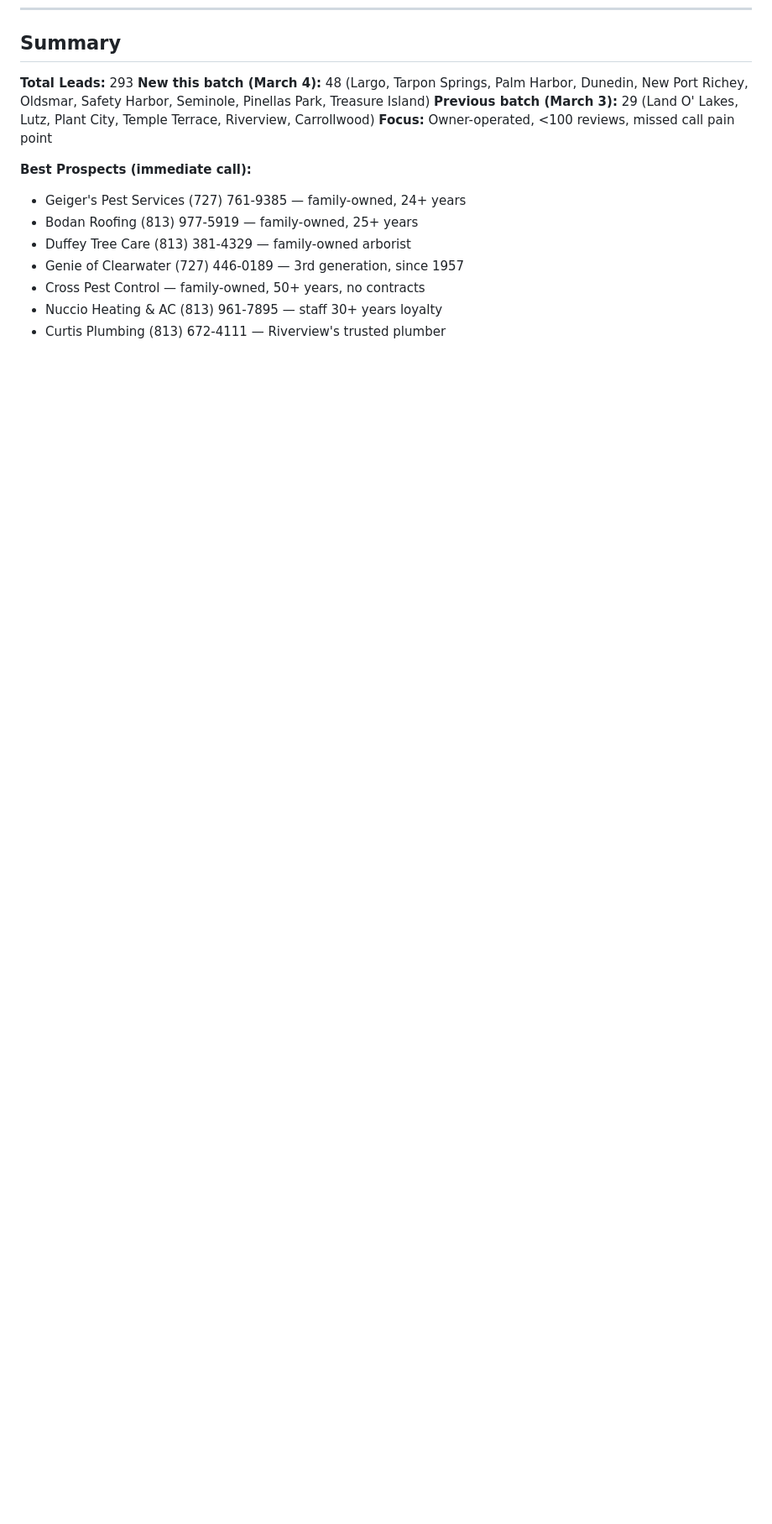
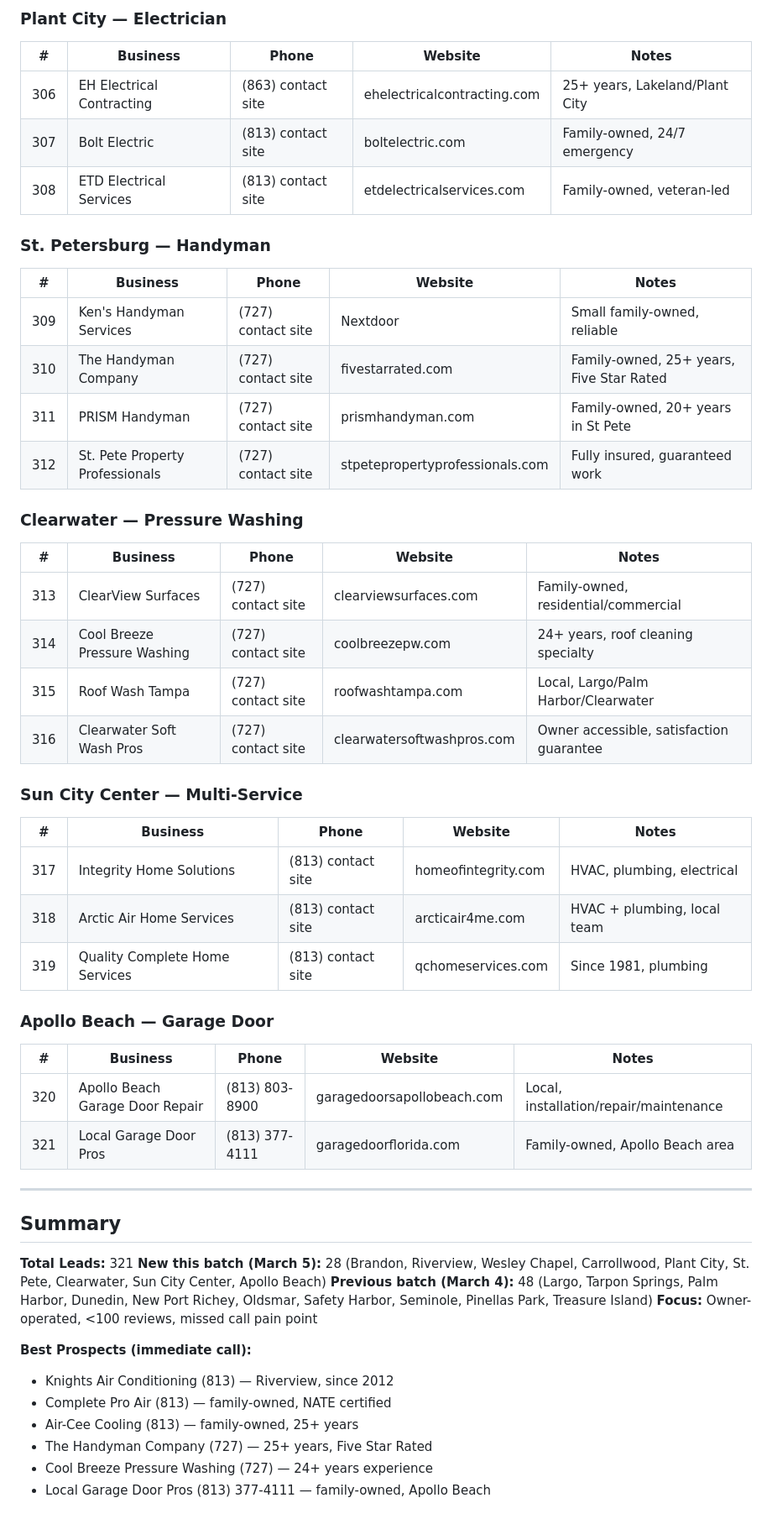
Before and after one commit to ajpretto/VAB, a Markdown page: LEADS.md, the part around one of its changes. Shown at 84% size. Drawn GitHub-style; blank space fills up the shorter version.

Commit message:
Add 28 new leads: Brandon, Riverview, Wesley Chapel, St Pete, Clearwater areas (321 total)

```diff
--- a/LEADS.md
+++ b/LEADS.md
@@ -723,15 +757,57 @@ These businesses have indicators that make them excellent AI voice assistant can
+### Plant City — Electrician
+
+| # | Business | Phone | Website | Notes |
+|---|----------|-------|---------|-------|
+| 306 | EH Electrical Contracting | (863) contact site | ehelectricalcontracting.com | 25+ years, Lakeland/Plant City |
+| 307 | Bolt Electric | (813) contact site | boltelectric.com | Family-owned, 24/7 emergency |
+| 308 | ETD Electrical Services | (813) contact site | etdelectricalservices.com | Family-owned, veteran-led |
+
+### St. Petersburg — Handyman
+
+| # | Business | Phone | Website | Notes |
+|---|----------|-------|---------|-------|
+| 309 | Ken's Handyman Services | (727) contact site | Nextdoor | Small family-owned, reliable |
+| 310 | The Handyman Company | (727) contact site | fivestarrated.com | Family-owned, 25+ years, Five Star Rated |
+| 311 | PRISM Handyman | (727) contact site | prismhandyman.com | Family-owned, 20+ years in St Pete |
+| 312 | St. Pete Property Professionals | (727) contact site | stpetepropertyprofessionals.com | Fully insured, guaranteed work |
+
+### Clearwater — Pressure Washing
+
+| # | Business | Phone | Website | Notes |
+|---|----------|-------|---------|-------|
+| 313 | ClearView Surfaces | (727) contact site | clearviewsurfaces.com | Family-owned, residential/commercial |
+| 314 | Cool Breeze Pressure Washing | (727) contact site | coolbreezepw.com | 24+ years, roof cleaning specialty |
+| 315 | Roof Wash Tampa | (727) contact site | roofwashtampa.com | Local, Largo/Palm Harbor/Clearwater |
+| 316 | Clearwater Soft Wash Pros | (727) contact site | clearwatersoftwashpros.com | Owner accessible, satisfaction guarantee |
+
+### Sun City Center — Multi-Service
+
+| # | Business | Phone | Website | Notes |
+|---|----------|-------|---------|-------|
+| 317 | Integrity Home Solutions | (813) contact site | homeofintegrity.com | HVAC, plumbing, electrical |
+| 318 | Arctic Air Home Services | (813) contact site | arcticair4me.com | HVAC + plumbing, local team |
+| 319 | Quality Complete Home Services | (813) contact site | qchomeservices.com | Since 1981, plumbing |
+
+### Apollo Beach — Garage Door
+
+| # | Business | Phone | Website | Notes |
+|---|----------|-------|---------|-------|
+| 320 | Apollo Beach Garage Door Repair | (813) 803-8900 | garagedoorsapollobeach.com | Local, installation/repair/maintenance |
+| 321 | Local Garage Door Pros | (813) 377-4111 | garagedoorflorida.com | Family-owned, Apollo Beach area |
+
+---
+
 ## Summary
 
-**Total Leads:** 293
-**New this batch (March 4):** 48 (Largo, Tarpon Springs, Palm Harbor, Dunedin, New Port Richey, Oldsmar, Safety Harbor, Seminole, Pinellas Park, Treasure Island)
-**Previous batch (March 3):** 29 (Land O' Lakes, Lutz, Plant City, Temple Terrace, Riverview, Carrollwood)
+**Total Leads:** 321
+**New this batch (March 5):** 28 (Brandon, Riverview, Wesley Chapel, Carrollwood, Plant City, St. Pete, Clearwater, Sun City Center, Apollo Beach)
+**Previous batch (March 4):** 48 (Largo, Tarpon Springs, Palm Harbor, Dunedin, New Port Richey, Oldsmar, Safety Harbor, Seminole, Pinellas Park, Treasure Island)
 **Focus:** Owner-operated, <100 reviews, missed call pain point
 
 **Best Prospects (immediate call):**
-- Geiger's Pest Services (727) 761-9385 — family-owned, 24+ years
-- Bodan Roofing (813) 977-5919 — family-owned, 25+ years
-- Duffey Tree Care (813) 381-4329 — family-owned arborist
-- Genie of Clearwater (727) 446-0189 — 3rd generation, since 1957
-- Cross Pest Control — family-owned, 50+ years, no contracts
-- Nuccio Heating & AC (813) 961-7895 — staff 30+ years loyalty
-- Curtis Plumbing (813) 672-4111 — Riverview's trusted plumber
+- Knights Air Conditioning (813) — Riverview, since 2012
+- Complete Pro Air (813) — family-owned, NATE certified
+- Air-Cee Cooling (813) — family-owned, 25+ years
+- The Handyman Company (727) — 25+ years, Five Star Rated
+- Cool Breeze Pressure Washing (727) — 24+ years experience
+- Local Garage Door Pros (813) 377-4111 — family-owned, Apollo Beach
```
Also changed, not shown: other parts of LEADS.md (+37 -3 lines).
